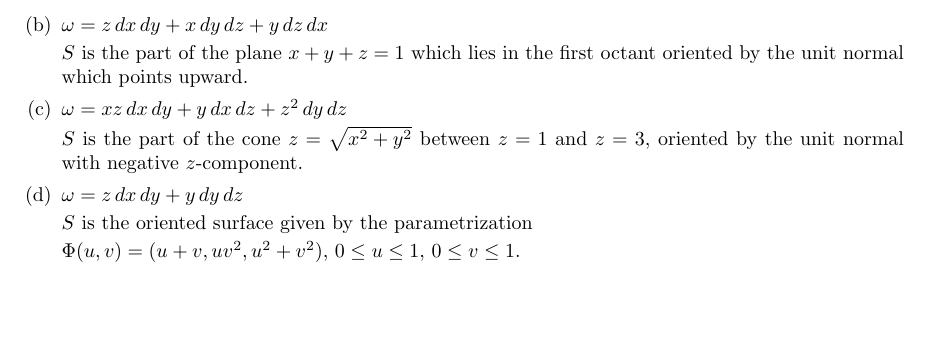
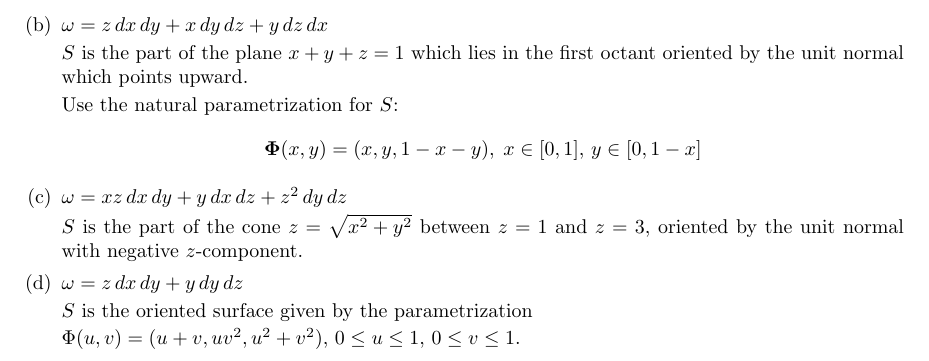
Before and after one commit to poonkeegan/school, a LaTeX document (matb42/a10.tex): part of page 6 of 11, cut so that both start at the same text, the shorter picture padded with empty space. Compiled offline with pdfLaTeX.

Commit message:
Tue Mar 27 12:38:32 EDT 2018

```diff
--- a/matb42/a10.tex
+++ b/matb42/a10.tex
@@ -163,6 +163,10 @@ Apr 3rd 2018}
 
         $S$ is the part of the plane $x+y+z = 1$ which lies in the first octant oriented by the unit normal which points upward.
 
+        Use the natural parametrization for $S$:
+        \[ \boldsymbol \Phi (x, y) = (x, y, 1 - x - y),\; x \in [0,1],\, y \in [0, 1-x] \]
+
+
         \item $\omega  = xz \, dx \, dy + y \, dx \, dz + z^2 \, dy \, dz$
 
         $S$ is the part of the cone $z = \sqrt{x^2 + y^2}$ between $z=1$ and $z=3$,  oriented by the unit normal with negative $z$-component.
```
Also changed, not shown: matb42/a10.pdf.
